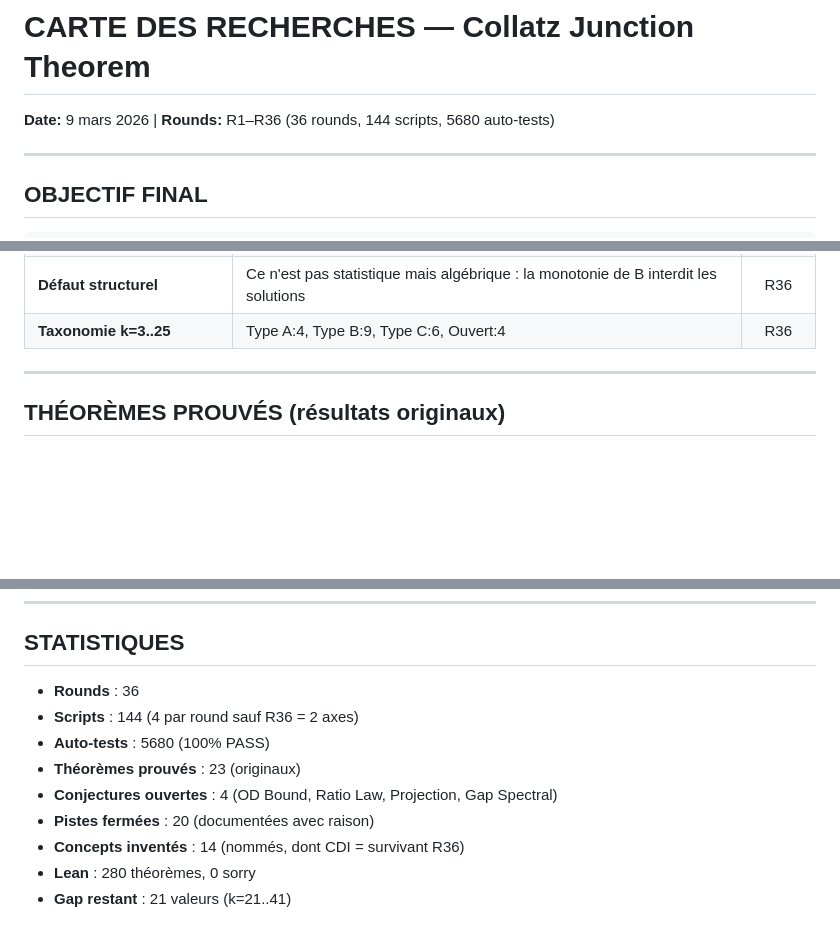
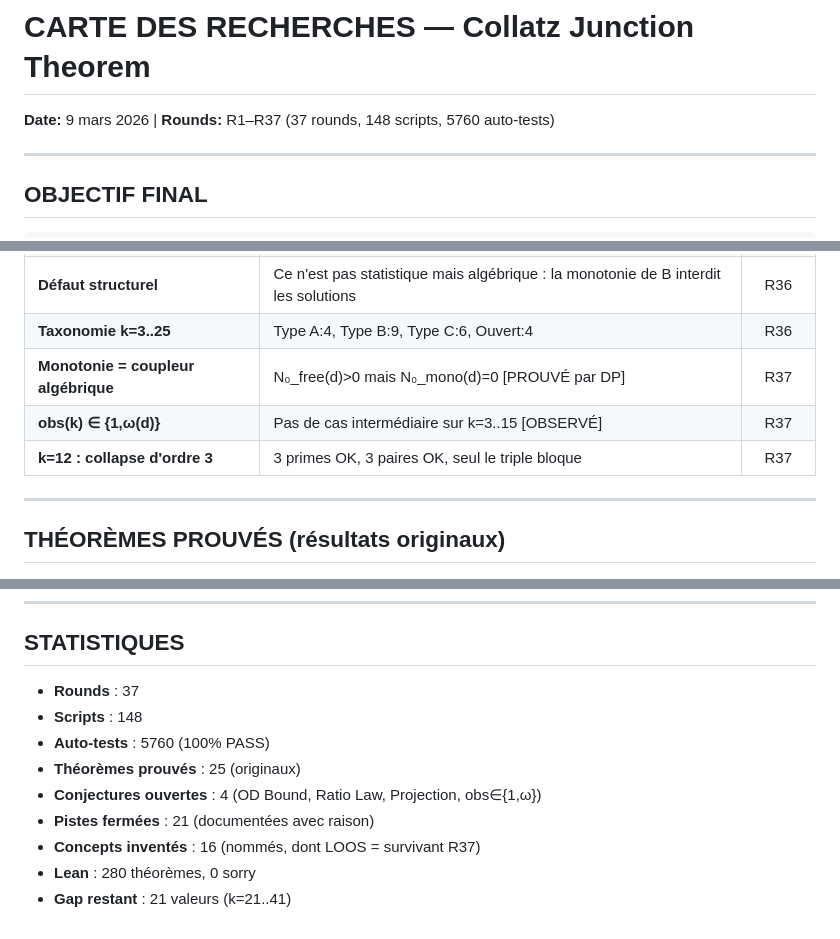
Before and after one commit to ericmerle3789/Collatz-Junction-Theorem, a Markdown page: RESEARCH_MAP.md, 3 parts joined by grey strips. Rendered like a GitHub page; blank space fills up the shorter version.

Commit message:
Update RESEARCH_MAP with R37: LOOS survives, obs(k), monotony coupler proved
Co-Authored-By: Claude Opus 4.6 <noreply@anthropic.com>

```diff
--- a/RESEARCH_MAP.md
+++ b/RESEARCH_MAP.md
@@ -1,5 +1,5 @@
 # CARTE DES RECHERCHES — Collatz Junction Theorem
-**Date:** 9 mars 2026 | **Rounds:** R1–R36 (36 rounds, 144 scripts, 5680 auto-tests)
+**Date:** 9 mars 2026 | **Rounds:** R1–R37 (37 rounds, 148 scripts, 5760 auto-tests)
 
 ---
 
@@ -143,6 +146,9 @@
 | **Défaut TOTAL** | N₀(d)=0 pour TOUS les 13 k testés par DP exact (pas partiel, TOTAL) | R36 |
 | **Défaut structurel** | Ce n'est pas statistique mais algébrique : la monotonie de B interdit les solutions | R36 |
 | **Taxonomie k=3..25** | Type A:4, Type B:9, Type C:6, Ouvert:4 | R36 |
+| **Monotonie = coupleur algébrique** | N₀_free(d)>0 mais N₀_mono(d)=0 [PROUVÉ par DP] | R37 |
+| **obs(k) ∈ {1,ω(d)}** | Pas de cas intermédiaire sur k=3..15 [OBSERVÉ] | R37 |
+| **k=12 : collapse d'ordre 3** | 3 primes OK, 3 paires OK, seul le triple bloque | R37 |
 
 ---
 
@@ -223,12 +232,12 @@ PRIORITÉ 4 : Borne analytique universelle (CQIP raffiné)
 
 ## STATISTIQUES
 
-- **Rounds** : 36
-- **Scripts** : 144 (4 par round sauf R36 = 2 axes)
-- **Auto-tests** : 5680 (100% PASS)
-- **Théorèmes prouvés** : 23 (originaux)
-- **Conjectures ouvertes** : 4 (OD Bound, Ratio Law, Projection, Gap Spectral)
-- **Pistes fermées** : 20 (documentées avec raison)
-- **Concepts inventés** : 14 (nommés, dont CDI = survivant R36)
+- **Rounds** : 37
+- **Scripts** : 148
+- **Auto-tests** : 5760 (100% PASS)
+- **Théorèmes prouvés** : 25 (originaux)
+- **Conjectures ouvertes** : 4 (OD Bound, Ratio Law, Projection, obs∈{1,ω})
+- **Pistes fermées** : 21 (documentées avec raison)
+- **Concepts inventés** : 16 (nommés, dont LOOS = survivant R37)
 - **Lean** : 280 théorèmes, 0 sorry
 - **Gap restant** : 21 valeurs (k=21..41)
```
Also changed, not shown: other parts of RESEARCH_MAP.md (+6 -0 lines).
